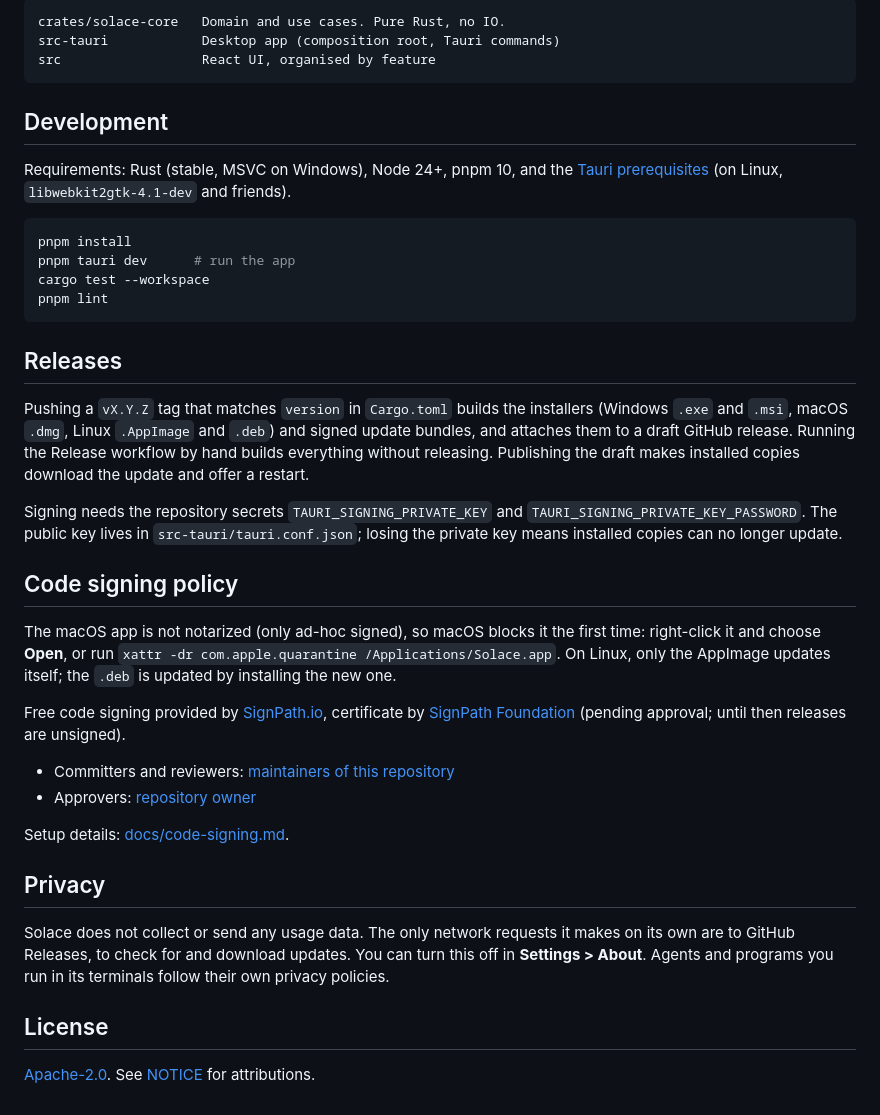
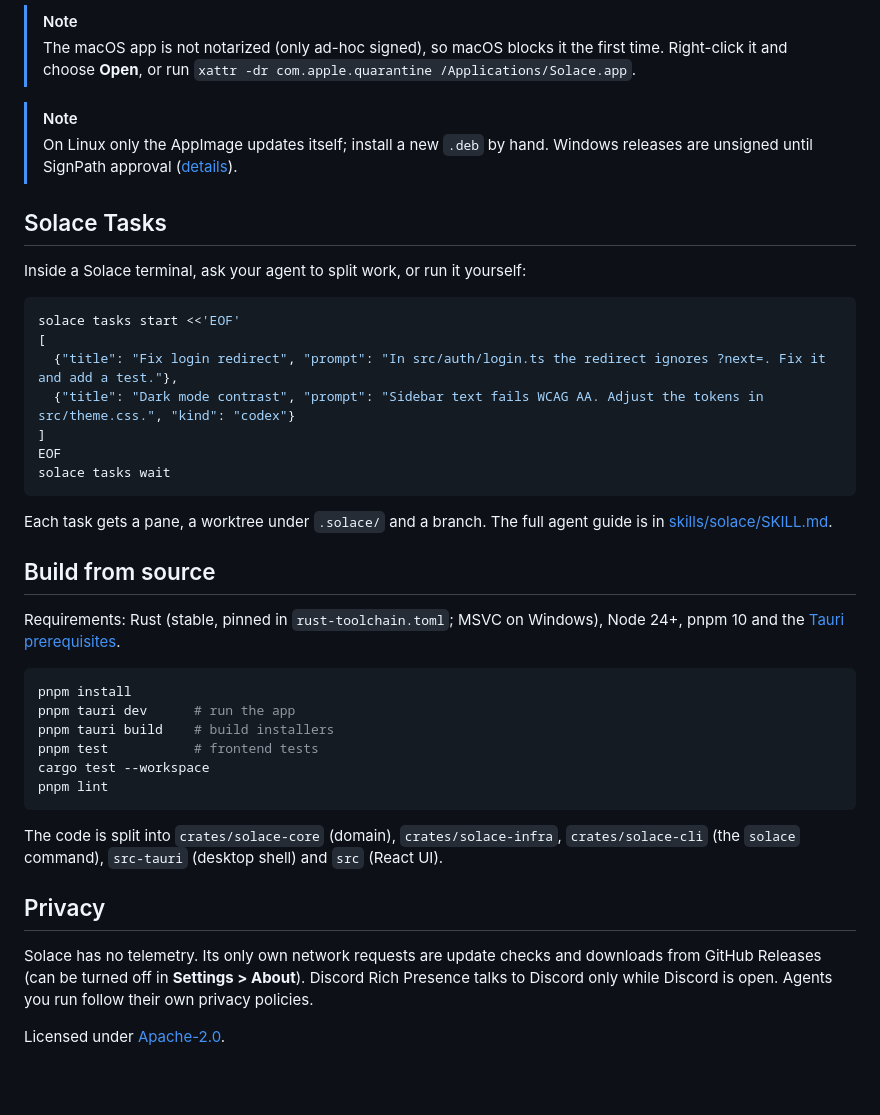
Before and after one commit to angeldqr/solace, a Markdown page: README.md, the part around one of its changes. Rendered like a GitHub page; blank space fills up the shorter version.

````diff
--- a/README.md
+++ b/README.md
@@ -25,42 +41,43 @@ Runs on Windows 10/11, macOS 11+ (Apple Silicon) and Linux (x86_64). Windows is
 
-```
-crates/solace-core   Domain and use cases. Pure Rust, no IO.
-src-tauri            Desktop app (composition root, Tauri commands)
-src                  React UI, organised by feature
+> [!NOTE]
+> The macOS app is not notarized (only ad-hoc signed), so macOS blocks it the first time. Right-click it and choose **Open**, or run `xattr -dr com.apple.quarantine /Applications/Solace.app`.
+
+> [!NOTE]
+> On Linux only the AppImage updates itself; install a new `.deb` by hand. Windows releases are unsigned until SignPath approval ([details](docs/code-signing.md)).
+
+## Solace Tasks
+
+Inside a Solace terminal, ask your agent to split work, or run it yourself:
+
+```sh
+solace tasks start <<'EOF'
+[
+  {"title": "Fix login redirect", "prompt": "In src/auth/login.ts the redirect ignores ?next=. Fix it and add a test."},
+  {"title": "Dark mode contrast", "prompt": "Sidebar text fails WCAG AA. Adjust the tokens in src/theme.css.", "kind": "codex"}
+]
+EOF
+solace tasks wait
 ```
 
-## Development
+Each task gets a pane, a worktree under `.solace/` and a branch. The full agent guide is in [skills/solace/SKILL.md](skills/solace/SKILL.md).
 
-Requirements: Rust (stable, MSVC on Windows), Node 24+, pnpm 10, and the [Tauri prerequisites](https://tauri.app/start/prerequisites/) (on Linux, `libwebkit2gtk-4.1-dev` and friends).
+## Build from source
+
+Requirements: Rust (stable, pinned in `rust-toolchain.toml`; MSVC on Windows), Node 24+, pnpm 10 and the [Tauri prerequisites](https://tauri.app/start/prerequisites/).
 
 ```sh
 pnpm install
 pnpm tauri dev      # run the app
+pnpm tauri build    # build installers
+pnpm test           # frontend tests
 cargo test --workspace
 pnpm lint
 ```
 
-## Releases
-
-Pushing a `vX.Y.Z` tag that matches `version` in `Cargo.toml` builds the installers (Windows `.exe` and `.msi`, macOS `.dmg`, Linux `.AppImage` and `.deb`) and signed update bundles, and attaches them to a draft GitHub release. Running the Release workflow by hand builds everything without releasing. Publishing the draft makes installed copies download the update and offer a restart.
-
-Signing needs the repository secrets `TAURI_SIGNING_PRIVATE_KEY` and `TAURI_SIGNING_PRIVATE_KEY_PASSWORD`. The public key lives in `src-tauri/tauri.conf.json`; losing the private key means installed copies can no longer update.
-
-## Code signing policy
-
-The macOS app is not notarized (only ad-hoc signed), so macOS blocks it the first time: right-click it and choose **Open**, or run `xattr -dr com.apple.quarantine /Applications/Solace.app`. On Linux, only the AppImage updates itself; the `.deb` is updated by installing the new one.
-
-Free code signing provided by [SignPath.io](https://about.signpath.io), certificate by [SignPath Foundation](https://signpath.org) (pending approval; until then releases are unsigned).
-
-- Committers and reviewers: [maintainers of this repository](https://github.com/angeldqr/solace/graphs/contributors)
-- Approvers: [repository owner](https://github.com/angeldqr)
-
-Setup details: [docs/code-signing.md](docs/code-signing.md).
+The code is split into `crates/solace-core` (domain), `crates/solace-infra`, `crates/solace-cli` (the `solace` command), `src-tauri` (desktop shell) and `src` (React UI).
 
 ## Privacy
 
-Solace does not collect or send any usage data. The only network requests it makes on its own are to GitHub Releases, to check for and download updates. You can turn this off in **Settings > About**. Agents and programs you run in its terminals follow their own privacy policies.
+Solace has no telemetry. Its only own network requests are update checks and downloads from GitHub Releases (can be turned off in **Settings > About**). Discord Rich Presence talks to Discord only while Discord is open. Agents you run follow their own privacy policies.
 
-## License
-
-[Apache-2.0](LICENSE). See [NOTICE](NOTICE) for attributions.
+Licensed under [Apache-2.0](LICENSE).
````
Also changed, not shown: other parts of README.md (+31 -15 lines), CHANGELOG.md (added, +181 -0 lines), docs/screenshot.png (added), 12 other files.
